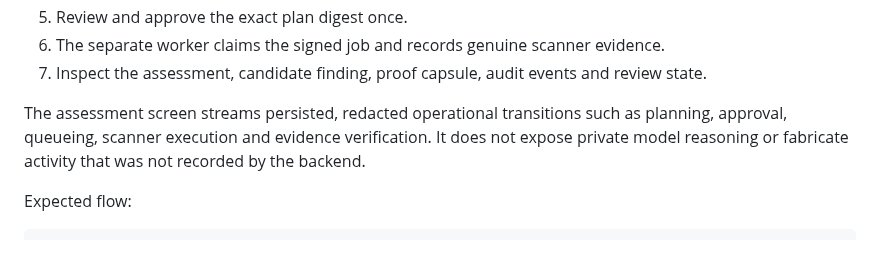
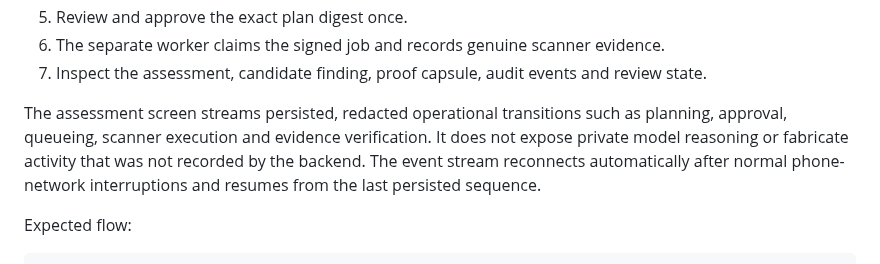
Before and after one commit to emmy16-glitch/vulnhunter-ai-work, a Markdown page: docs/setup/PHONE_ONLY_PRIVATE_LAB.md, the part around the change. GitHub-like rendering.

Commit message:
Clarify phone live-progress reconnection

```diff
--- a/docs/setup/PHONE_ONLY_PRIVATE_LAB.md
+++ b/docs/setup/PHONE_ONLY_PRIVATE_LAB.md
@@ -92,7 +92,8 @@ Keep port `8002` private.
 The assessment screen streams persisted, redacted operational transitions such as
 planning, approval, queueing, scanner execution and evidence verification. It does
 not expose private model reasoning or fabricate activity that was not recorded by
-the backend.
+the backend. The event stream reconnects automatically after normal phone-network
+interruptions and resumes from the last persisted sequence.
 
 Expected flow:
 
```
